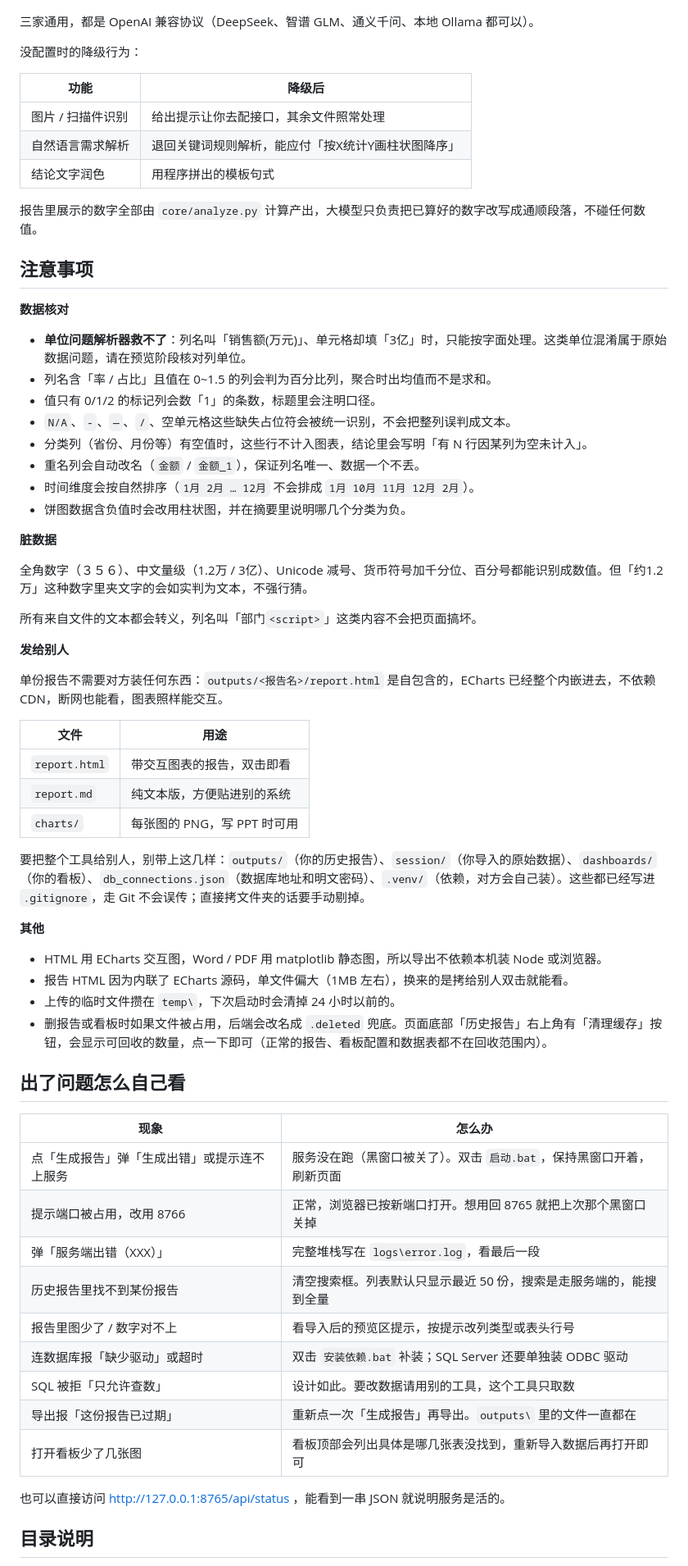
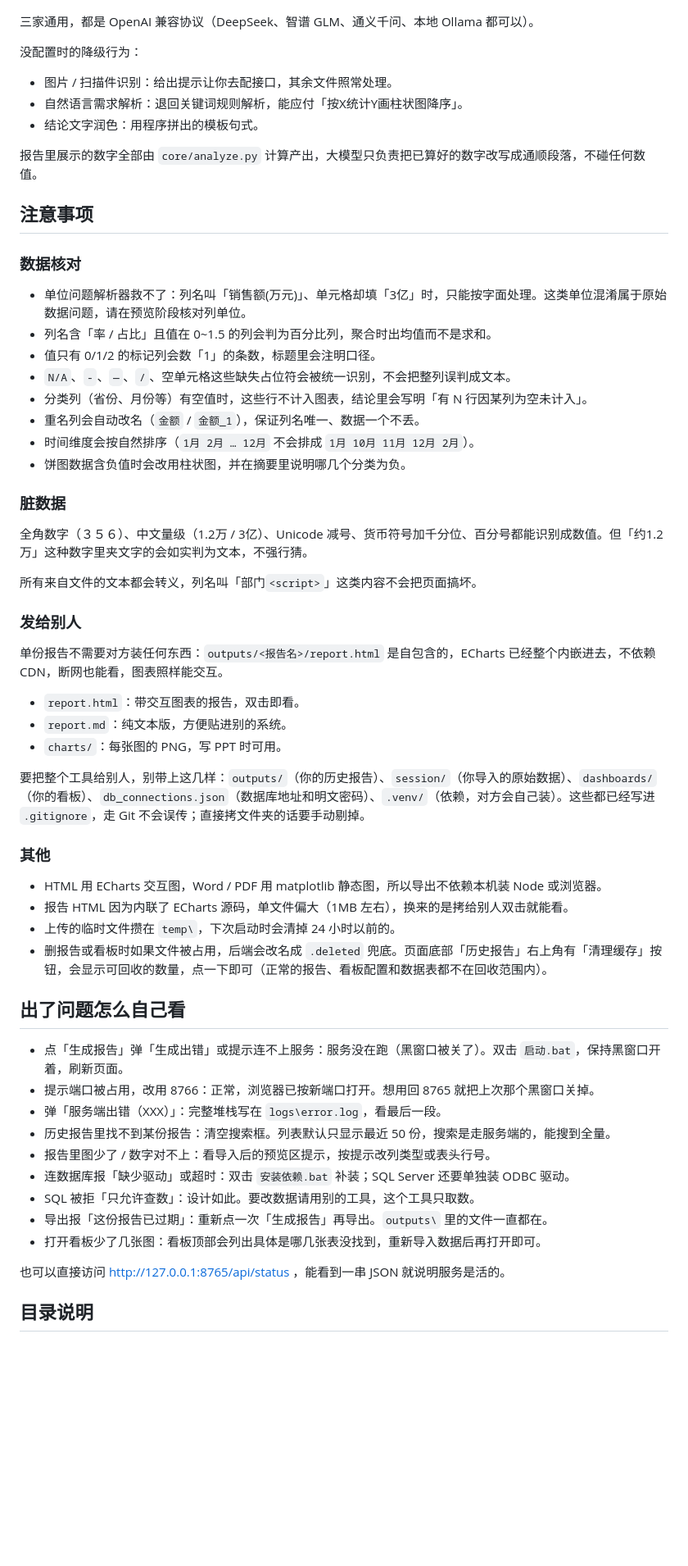
Before and after one commit to zzyyt2233/ReportStudio, a Markdown page: README.md, the part around one of its changes. Shown at 82% size. Rendered like a GitHub page; blank space fills up the shorter version.

Commit message:
README 去 AI 化：去掉表格与加粗符号，改为自然语言排版

```diff
--- a/README.md
+++ b/README.md
@@ -132,19 +128,17 @@ llm:
 
 没配置时的降级行为：
 
-| 功能 | 降级后 |
-|---|---|
-| 图片 / 扫描件识别 | 给出提示让你去配接口，其余文件照常处理 |
-| 自然语言需求解析 | 退回关键词规则解析，能应付「按X统计Y画柱状图降序」 |
-| 结论文字润色 | 用程序拼出的模板句式 |
+- 图片 / 扫描件识别：给出提示让你去配接口，其余文件照常处理。
+- 自然语言需求解析：退回关键词规则解析，能应付「按X统计Y画柱状图降序」。
+- 结论文字润色：用程序拼出的模板句式。
 
 报告里展示的数字全部由 `core/analyze.py` 计算产出，大模型只负责把已算好的数字改写成通顺段落，不碰任何数值。
 
 ## 注意事项
 
-**数据核对**
+### 数据核对
 
-- **单位问题解析器救不了**：列名叫「销售额(万元)」、单元格却填「3亿」时，只能按字面处理。这类单位混淆属于原始数据问题，请在预览阶段核对列单位。
+- 单位问题解析器救不了：列名叫「销售额(万元)」、单元格却填「3亿」时，只能按字面处理。这类单位混淆属于原始数据问题，请在预览阶段核对列单位。
 - 列名含「率 / 占比」且值在 0~1.5 的列会判为百分比列，聚合时出均值而不是求和。
 - 值只有 0/1/2 的标记列会数「1」的条数，标题里会注明口径。
 - `N/A`、`-`、`—`、`/`、空单元格这些缺失占位符会被统一识别，不会把整列误判成文本。
@@ -153,25 +147,23 @@ llm:
 - 时间维度会按自然排序（`1月 2月 … 12月` 不会排成 `1月 10月 11月 12月 2月`）。
 - 饼图数据含负值时会改用柱状图，并在摘要里说明哪几个分类为负。
 
-**脏数据**
+### 脏数据
 
 全角数字（３５６）、中文量级（1.2万 / 3亿）、Unicode 减号、货币符号加千分位、百分号都能识别成数值。但「约1.2万」这种数字里夹文字的会如实判为文本，不强行猜。
 
 所有来自文件的文本都会转义，列名叫「部门`<script>`」这类内容不会把页面搞坏。
 
-**发给别人**
+### 发给别人
 
 单份报告不需要对方装任何东西：`outputs/<报告名>/report.html` 是自包含的，ECharts 已经整个内嵌进去，不依赖 CDN，断网也能看，图表照样能交互。
 
-| 文件 | 用途 |
-|---|---|
-| `report.html` | 带交互图表的报告，双击即看 |
-| `report.md` | 纯文本版，方便贴进别的系统 |
-| `charts/` | 每张图的 PNG，写 PPT 时可用 |
+- `report.html`：带交互图表的报告，双击即看。
+- `report.md`：纯文本版，方便贴进别的系统。
+- `charts/`：每张图的 PNG，写 PPT 时可用。
 
 要把整个工具给别人，别带上这几样：`outputs/`（你的历史报告）、`session/`（你导入的原始数据）、`dashboards/`（你的看板）、`db_connections.json`（数据库地址和明文密码）、`.venv/`（依赖，对方会自己装）。这些都已经写进 `.gitignore`，走 Git 不会误传；直接拷文件夹的话要手动剔掉。
 
-**其他**
+### 其他
 
 - HTML 用 ECharts 交互图，Word / PDF 用 matplotlib 静态图，所以导出不依赖本机装 Node 或浏览器。
 - 报告 HTML 因为内联了 ECharts 源码，单文件偏大（1MB 左右），换来的是拷给别人双击就能看。
@@ -180,17 +172,15 @@ llm:
 
 ## 出了问题怎么自己看
 
-| 现象 | 怎么办 |
-|---|---|
-| 点「生成报告」弹「生成出错」或提示连不上服务 | 服务没在跑（黑窗口被关了）。双击 `启动.bat`，保持黑窗口开着，刷新页面 |
-| 提示端口被占用，改用 8766 | 正常，浏览器已按新端口打开。想用回 8765 就把上次那个黑窗口关掉 |
-| 弹「服务端出错（XXX）」 | 完整堆栈写在 `logs\error.log`，看最后一段 |
-| 历史报告里找不到某份报告 | 清空搜索框。列表默认只显示最近 50 份，搜索是走服务端的，能搜到全量 |
-| 报告里图少了 / 数字对不上 | 看导入后的预览区提示，按提示改列类型或表头行号 |
-| 连数据库报「缺少驱动」或超时 | 双击 `安装依赖.bat` 补装；SQL Server 还要单独装 ODBC 驱动 |
-| SQL 被拒「只允许查数」 | 设计如此。要改数据请用别的工具，这个工具只取数 |
-| 导出报「这份报告已过期」 | 重新点一次「生成报告」再导出。`outputs\` 里的文件一直都在 |
-| 打开看板少了几张图 | 看板顶部会列出具体是哪几张表没找到，重新导入数据后再打开即可 |
+- 点「生成报告」弹「生成出错」或提示连不上服务：服务没在跑（黑窗口被关了）。双击 `启动.bat`，保持黑窗口开着，刷新页面。
+- 提示端口被占用，改用 8766：正常，浏览器已按新端口打开。想用回 8765 就把上次那个黑窗口关掉。
+- 弹「服务端出错（XXX）」：完整堆栈写在 `logs\error.log`，看最后一段。
+- 历史报告里找不到某份报告：清空搜索框。列表默认只显示最近 50 份，搜索是走服务端的，能搜到全量。
+- 报告里图少了 / 数字对不上：看导入后的预览区提示，按提示改列类型或表头行号。
+- 连数据库报「缺少驱动」或超时：双击 `安装依赖.bat` 补装；SQL Server 还要单独装 ODBC 驱动。
+- SQL 被拒「只允许查数」：设计如此。要改数据请用别的工具，这个工具只取数。
+- 导出报「这份报告已过期」：重新点一次「生成报告」再导出。`outputs\` 里的文件一直都在。
+- 打开看板少了几张图：看板顶部会列出具体是哪几张表没找到，重新导入数据后再打开即可。
 
 也可以直接访问 http://127.0.0.1:8765/api/status ，能看到一串 JSON 就说明服务是活的。
 
```
Also changed, not shown: other parts of README.md (+20 -24 lines).
